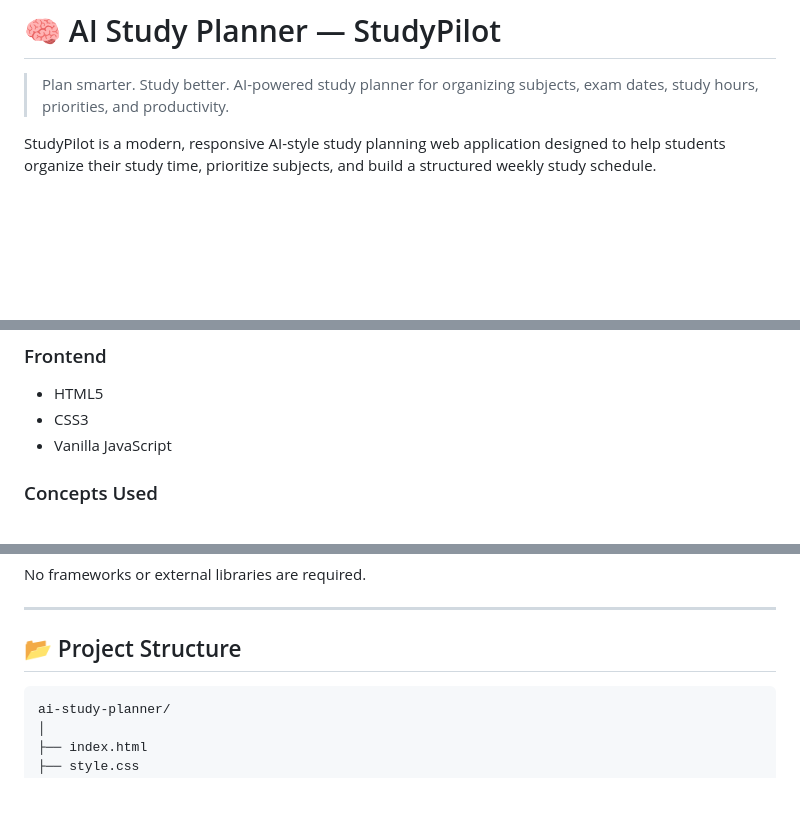
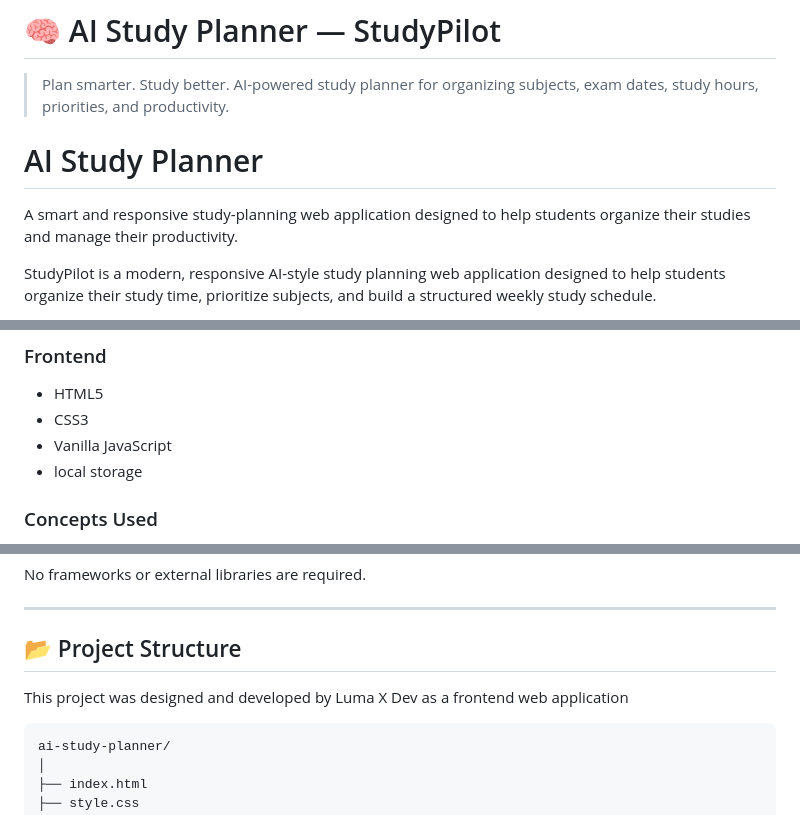
Before and after one commit to luma-xdev/ai-study-planner, a Markdown page: README.md, 3 parts joined by grey strips. GitHub-like rendering; blank space fills up the shorter version.

Commit message:
Enhance README with project details and author
Added project description and author information to README.

````diff
--- a/README.md
+++ b/README.md
@@ -2,6 +2,10 @@
 
 > Plan smarter. Study better.
 > AI-powered study planner for organizing subjects, exam dates, study hours, priorities, and productivity.
+
+# AI Study Planner
+
+A smart and responsive study-planning web application designed to help students organize their studies and manage their productivity.
 
 StudyPilot is a modern, responsive AI-style study planning web application designed to help students organize their study time, prioritize subjects, and build a structured weekly study schedule.
 
@@ -120,6 +124,7 @@ The interface automatically adapts to smaller screens for a comfortable mobile e
 - HTML5
 - CSS3
 - Vanilla JavaScript
+- local storage
 
 ### Concepts Used
 
@@ -138,6 +143,7 @@ No frameworks or external libraries are required.
 ---
 
 ## 📂 Project Structure
+This project was designed and developed by Luma X Dev as a frontend web application
 
 ```text
 ai-study-planner/
````
